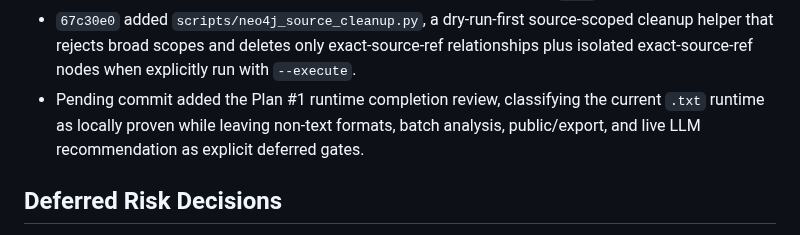
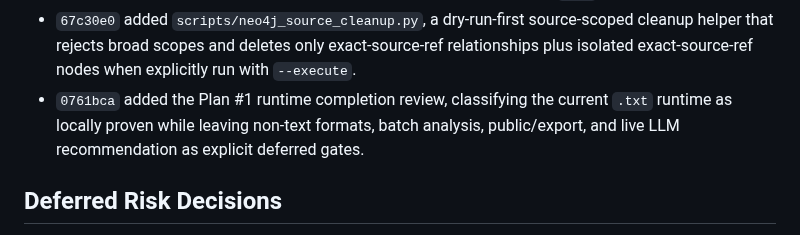
Before and after one commit to BrianMills2718/kgas1, a Markdown page: thesis_record_wiki/PROGRESS.md, the part around the change. Drawn GitHub-style.

Commit message:
Record runtime review commit

```diff
--- a/thesis_record_wiki/PROGRESS.md
+++ b/thesis_record_wiki/PROGRESS.md
@@ -203,7 +203,7 @@ Full-program completion is now governed by `docs/plans/01_full_program_completio
 - `8270f08` added optional `source_refs` filtering through T49 query entity lookup, path expansion, and complete-pipeline smoke queries, with no-database current-runtime coverage for scoped query behavior.
 - `6b63c2f` recorded the 2026-06-26 Neo4j safety checkpoint: database dump created at `~/archive/phd_thesis_work/neo4j/20260626-075357/neo4j.dump`, SHA-256 `553d57c74eb1ac3619755e3af41be81ebc1dd00fd52e2005b21f7d5cbbb630dc`, container restarted healthy, and two live source-scoped smoke tests passed with the local ignored `.env` credentials.
 - `67c30e0` added `scripts/neo4j_source_cleanup.py`, a dry-run-first source-scoped cleanup helper that rejects broad scopes and deletes only exact-source-ref relationships plus isolated exact-source-ref nodes when explicitly run with `--execute`.
-- Pending commit added the Plan #1 runtime completion review, classifying the current `.txt` runtime as locally proven while leaving non-text formats, batch analysis, public/export, and live LLM recommendation as explicit deferred gates.
+- `0761bca` added the Plan #1 runtime completion review, classifying the current `.txt` runtime as locally proven while leaving non-text formats, batch analysis, public/export, and live LLM recommendation as explicit deferred gates.
 
 ## Deferred Risk Decisions
 
```
